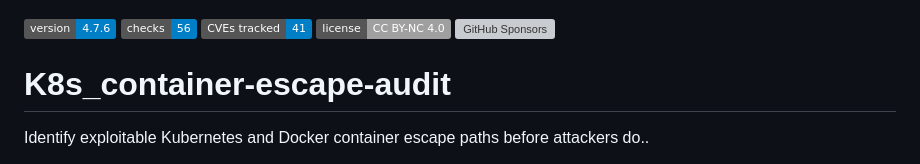
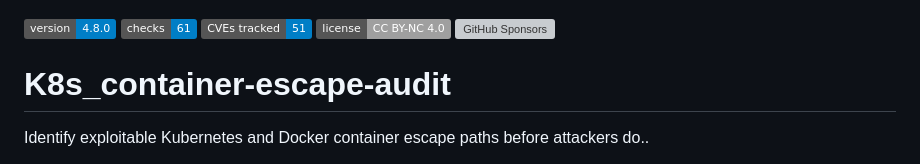
Before and after one commit to liamromanis101/K8s-container_escape_audit, a Markdown page: README.md, the part around the change. GitHub-like rendering; badges without logos; grey boxes are pictures that could not be loaded.

Commit message:
small additional update

```diff
--- a/README.md
+++ b/README.md
@@ -1,8 +1,8 @@
 ![Logo](k8s_logo.png)
 
-![Version](https://img.shields.io/badge/version-4.7.6-blue)
-![Checks](https://img.shields.io/badge/checks-56-blue)
-![CVEs tracked](https://img.shields.io/badge/CVEs%20tracked-41-blue)
+![Version](https://img.shields.io/badge/version-4.8.0-blue)
+![Checks](https://img.shields.io/badge/checks-61-blue)
+![CVEs tracked](https://img.shields.io/badge/CVEs%20tracked-51-blue)
 ![License](https://img.shields.io/badge/license-CC%20BY--NC%204.0-lightgrey)
 [![GitHub Sponsors](https://img.shields.io/github/sponsors/liamromanis101?label=Sponsor&logo=GitHub&color=db61a2)](https://github.com/sponsors/liamromanis101)
 
```
